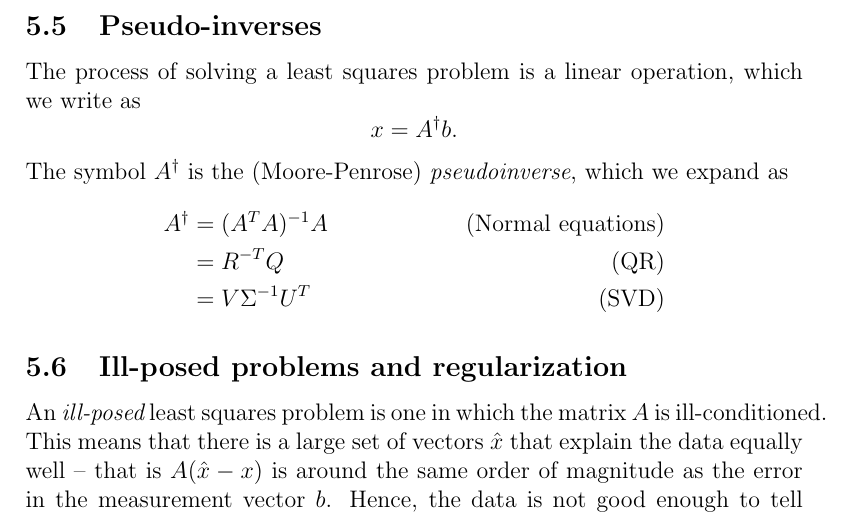
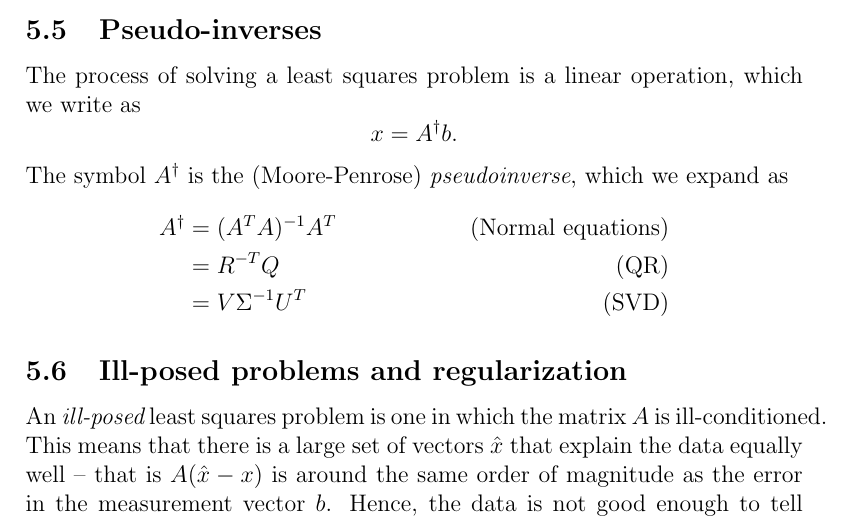
Before and after one commit to dbindel/cs4220-s17, a LaTeX document (lec/review.tex): part of page 27 of 66, cut so that both start at the same text. Compiled offline with pdfLaTeX.

Commit message:
Fixed missing transpose in review notes on normal equations.

```diff
--- a/lec/review.tex
+++ b/lec/review.tex
@@ -1248,7 +1248,7 @@ The symbol $A^\dagger$ is the (Moore-Penrose) {\em pseudoinverse},
 which we expand as
 \begin{align*}
   A^\dagger
-  &= (A^T A)^{-1} A & \mbox{(Normal equations)} \\
+  &= (A^T A)^{-1} A^T & \mbox{(Normal equations)} \\
   &= R^{-T} Q & \mbox{(QR)} \\
   &= V \Sigma^{-1} U^T & \mbox{(SVD)}
 \end{align*}
```
